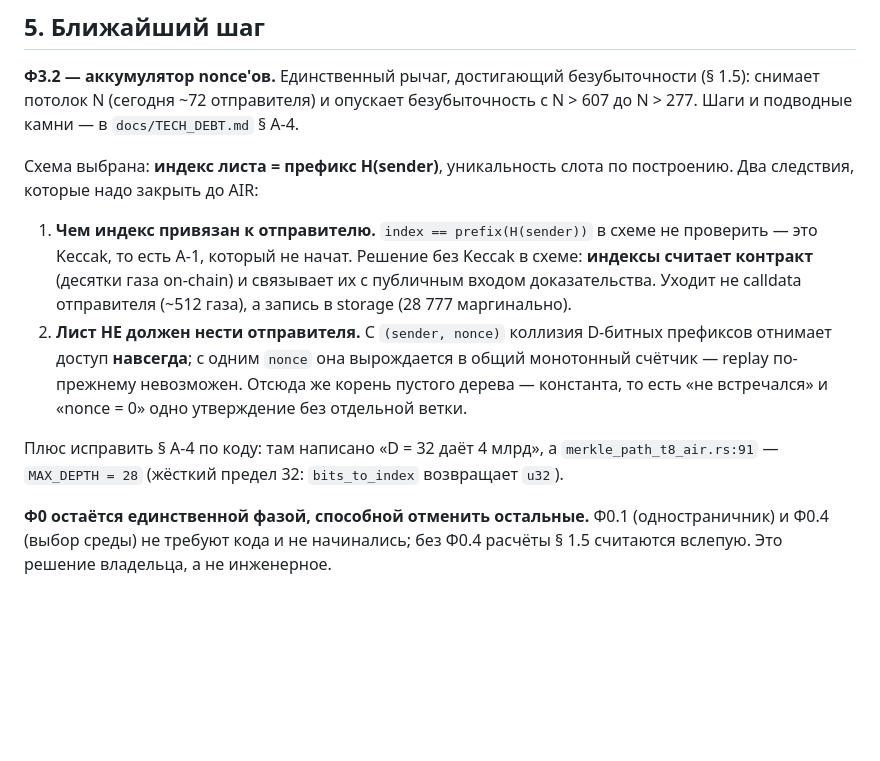
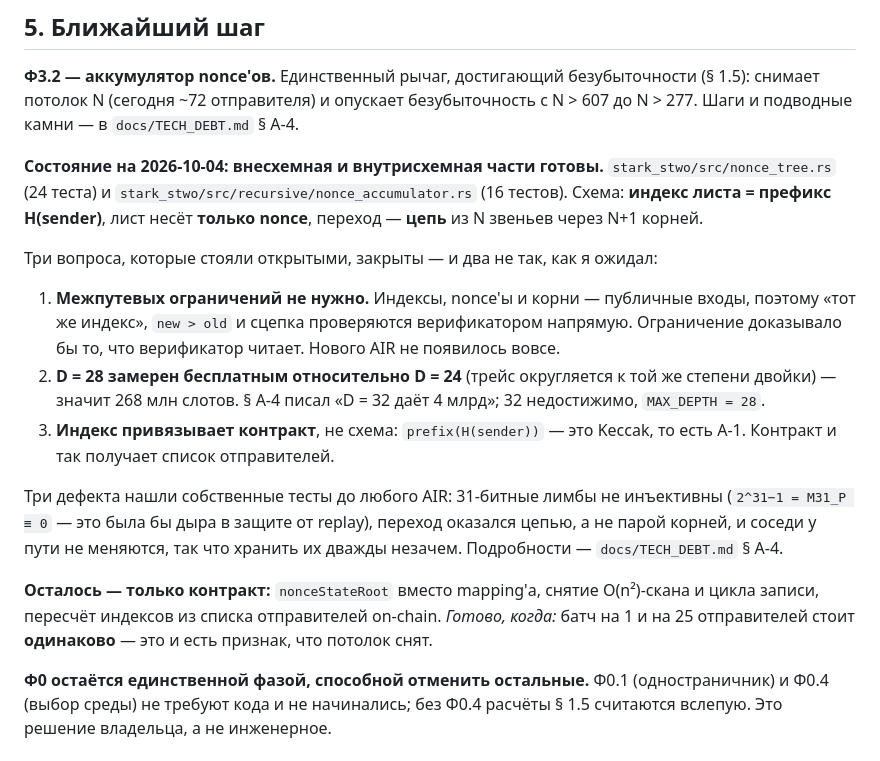
Before and after one commit to hoxitoo/QLSA, a Markdown page: ROADMAP.md, the part around the change. Rendered like a GitHub page; blank space fills up the shorter version.

Commit message:
docs: ROADMAP's next step, with the three open questions now answered
Two did not resolve the way the plan assumed, which is the part worth recording:
cross-path constraints turned out unnecessary (the values are public inputs, so
the verifier reads them), and D=28 measured free against D=24 rather than
needing a trade-off. Only the contract remains, and its completion condition is
a measurement: a batch of 1 and a batch of 25 senders must cost the same.

Co-Authored-By: Claude Opus 5 <noreply@anthropic.com>
Claude-Session: https://claude.ai/code/session_017baRc6VMyTZPskR4ChnH6q

```diff
--- a/ROADMAP.md
+++ b/ROADMAP.md
@@ -514,23 +514,33 @@ padding'а в губке Poseidon2, найденным только 2026-08-28.
 безубыточность с N > 607 до N > 277. Шаги и подводные камни — в
 `docs/TECH_DEBT.md` § A-4.
 
-Схема выбрана: **индекс листа = префикс H(sender)**, уникальность слота по
-построению. Два следствия, которые надо закрыть до AIR:
+**Состояние на 2026-10-04: внесхемная и внутрисхемная части готовы.**
+`stark_stwo/src/nonce_tree.rs` (24 теста) и
+`stark_stwo/src/recursive/nonce_accumulator.rs` (16 тестов). Схема:
+**индекс листа = префикс H(sender)**, лист несёт **только nonce**, переход —
+**цепь** из N звеньев через N+1 корней.
 
-1. **Чем индекс привязан к отправителю.** `index == prefix(H(sender))` в схеме
-   не проверить — это Keccak, то есть A-1, который не начат. Решение без
-   Keccak в схеме: **индексы считает контракт** (десятки газа on-chain) и
-   связывает их с публичным входом доказательства. Уходит не calldata
-   отправителя (~512 газа), а запись в storage (28 777 маргинально).
-2. **Лист НЕ должен нести отправителя.** С `(sender, nonce)` коллизия
-   D-битных префиксов отнимает доступ **навсегда**; с одним `nonce` она
-   вырождается в общий монотонный счётчик — replay по-прежнему невозможен.
-   Отсюда же корень пустого дерева — константа, то есть «не встречался» и
-   «nonce = 0» одно утверждение без отдельной ветки.
+Три вопроса, которые стояли открытыми, закрыты — и два не так, как я ожидал:
 
-Плюс исправить § A-4 по коду: там написано «D = 32 даёт 4 млрд», а
-`merkle_path_t8_air.rs:91` — `MAX_DEPTH = 28` (жёсткий предел 32:
-`bits_to_index` возвращает `u32`).
+1. **Межпутевых ограничений не нужно.** Индексы, nonce'ы и корни — публичные
+   входы, поэтому «тот же индекс», `new > old` и сцепка проверяются
+   верификатором напрямую. Ограничение доказывало бы то, что верификатор
+   читает. Нового AIR не появилось вовсе.
+2. **D = 28 замерен бесплатным относительно D = 24** (трейс округляется к той
+   же степени двойки) — значит 268 млн слотов. § A-4 писал «D = 32 даёт
+   4 млрд»; 32 недостижимо, `MAX_DEPTH = 28`.
+3. **Индекс привязывает контракт**, не схема: `prefix(H(sender))` — это
+   Keccak, то есть A-1. Контракт и так получает список отправителей.
+
+Три дефекта нашли собственные тесты до любого AIR: 31-битные лимбы не
+инъективны (`2^31−1 = M31_P ≡ 0` — это была бы дыра в защите от replay),
+переход оказался цепью, а не парой корней, и соседи у пути не меняются, так
+что хранить их дважды незачем. Подробности — `docs/TECH_DEBT.md` § A-4.
+
+**Осталось — только контракт:** `nonceStateRoot` вместо mapping'а, снятие
+O(n²)-скана и цикла записи, пересчёт индексов из списка отправителей on-chain.
+*Готово, когда:* батч на 1 и на 25 отправителей стоит **одинаково** — это и
+есть признак, что потолок снят.
 
 **Ф0 остаётся единственной фазой, способной отменить остальные.** Ф0.1
 (одностраничник) и Ф0.4 (выбор среды) не требуют кода и не начинались; без
```
